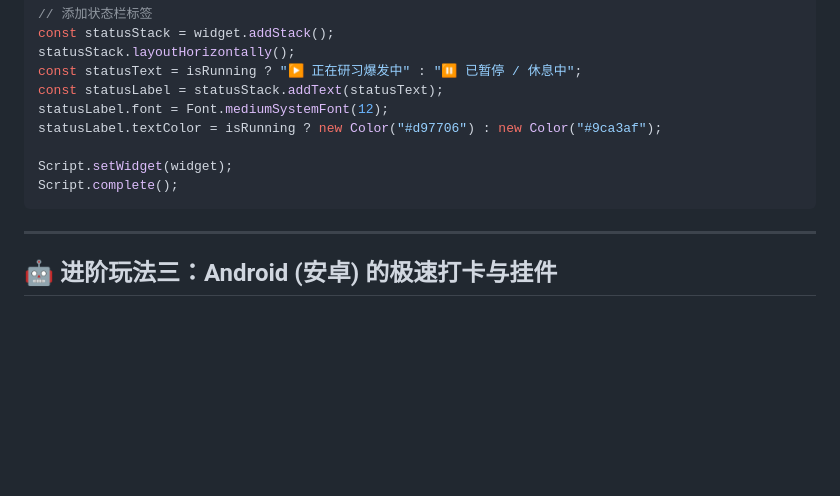
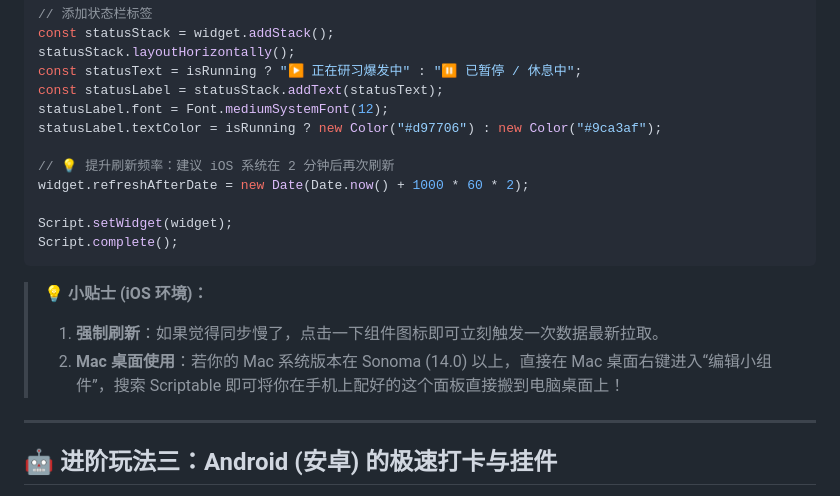
Before and after one commit to ALTNT/Focus-Worker, a Markdown page: WIDGET_GUIDE.md, the part around one of its changes. Rendered like a GitHub page; blank space fills up the shorter version.

````diff
--- a/WIDGET_GUIDE.md
+++ b/WIDGET_GUIDE.md
@@ -143,9 +143,16 @@ const statusLabel = statusStack.addText(statusText);
 statusLabel.font = Font.mediumSystemFont(12);
 statusLabel.textColor = isRunning ? new Color("#d97706") : new Color("#9ca3af");
 
+// 💡 提升刷新频率：建议 iOS 系统在 2 分钟后再次刷新
+widget.refreshAfterDate = new Date(Date.now() + 1000 * 60 * 2);
+
 Script.setWidget(widget);
 Script.complete();
 ```
+
+> **💡 小贴士 (iOS 环境)：**
+> 1. **强制刷新**：如果觉得同步慢了，点击一下组件图标即可立刻触发一次数据最新拉取。
+> 2. **Mac 桌面使用**：若你的 Mac 系统版本在 Sonoma (14.0) 以上，直接在 Mac 桌面右键进入“编辑小组件”，搜索 Scriptable 即可将你在手机上配好的这个面板直接搬到电脑桌面上！
 
 ---
 
````
Also changed, not shown: other parts of WIDGET_GUIDE.md (+52 -0 lines).
